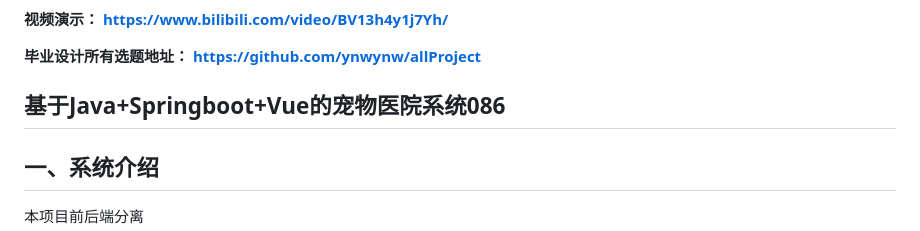
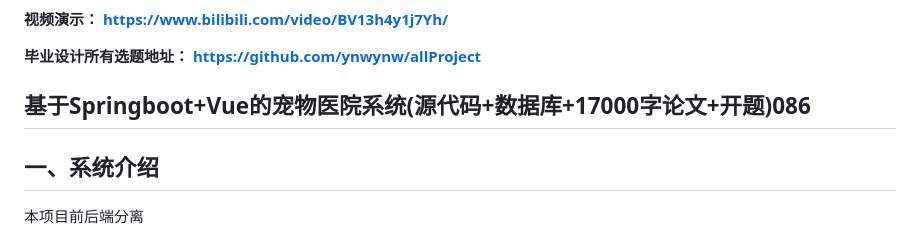
Before and after one commit to codegitpro/petHospitalPublic, a Markdown page: README.md, the part around the change. Drawn GitHub-style.

```diff
--- a/README.md
+++ b/README.md
@@ -13,7 +13,7 @@
 **毕业设计所有选题地址：
 [https://github.com/ynwynw/allProject](https://github.com/ynwynw/allProject)**
 
-## 基于Java+Springboot+Vue的宠物医院系统086
+## 基于Springboot+Vue的宠物医院系统(源代码+数据库+17000字论文+开题)086
 
 ## 一、系统介绍
 
```
